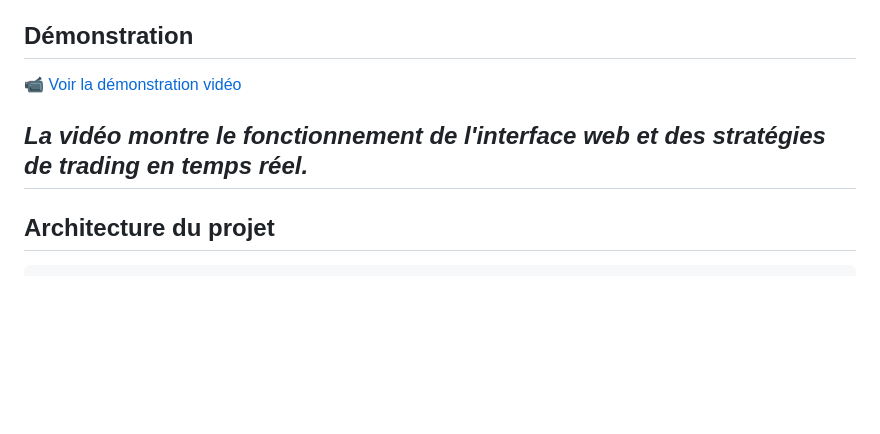
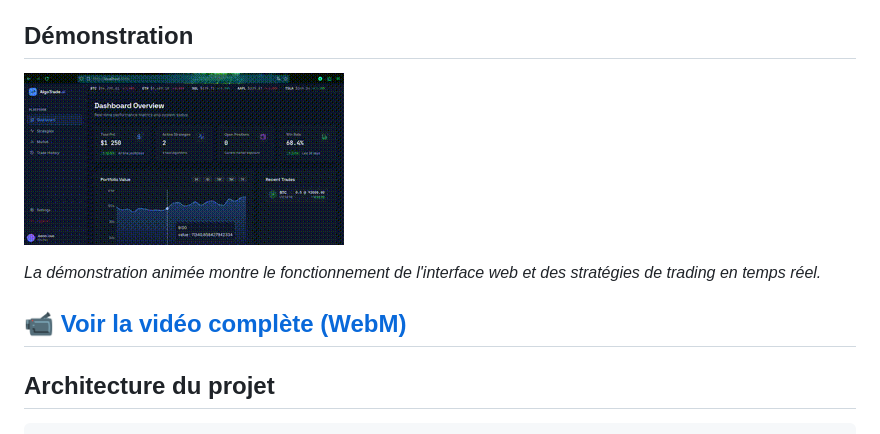
Before and after one commit to Djochrist/Multi-Orchestrator-Bot, a Markdown page: README.md, the part around the change. GitHub-like rendering; pictures changed too: demo.gif (added); blank space fills up the shorter version.

Commit message:
Add animated GIF demonstration to README
- Convert WebM video to GIF for direct display on GitHub
- Display animated demo directly in README
- Keep link to full WebM video for complete viewing
- GIF shows interface and trading strategies in action

```diff
--- a/README.md
+++ b/README.md
@@ -17,9 +17,11 @@ claire entre la logique de trading, l’orchestration et l’interface utilisate
 
 ## Démonstration
 
-📹 [Voir la démonstration vidéo](démo.webm)
+![Démonstration Multi-Orchestrator-Bot](demo.gif)
 
-*La vidéo montre le fonctionnement de l'interface web et des stratégies de trading en temps réel.*
+*La démonstration animée montre le fonctionnement de l'interface web et des stratégies de trading en temps réel.*
+
+📹 [Voir la vidéo complète (WebM)](démo.webm)
 ---
 
 ## Architecture du projet
```
